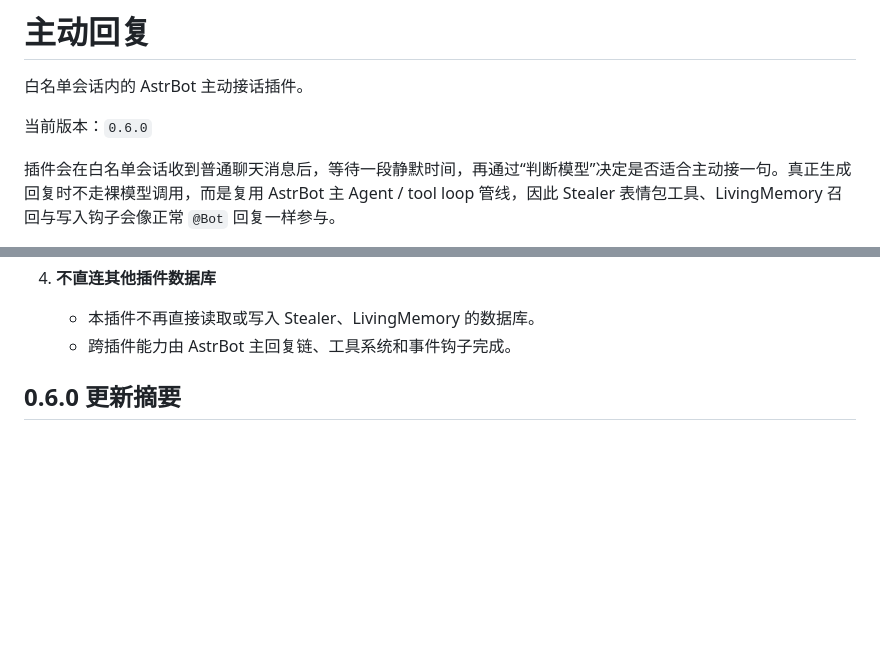
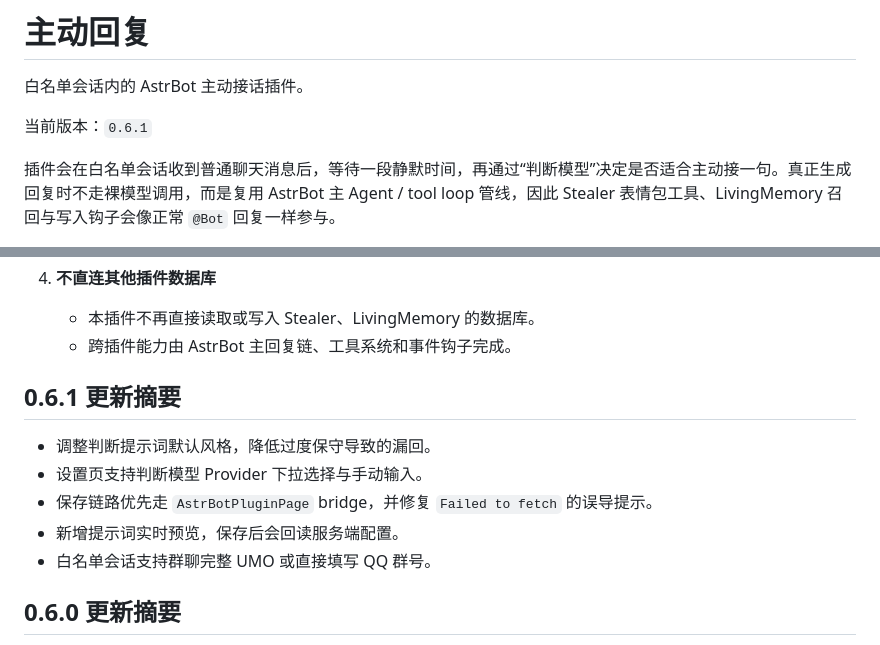
Before and after one commit to chengzhi-c/astrbot_plugin_self_initiated_reply, a Markdown page: README.md, 2 parts joined by grey strips. Rendered like a GitHub page; blank space fills up the shorter version.

Commit message:
docs: update README for v0.6.1

```diff
--- a/README.md
+++ b/README.md
@@ -2,7 +2,7 @@
 
 白名单会话内的 AstrBot 主动接话插件。
 
-当前版本：`0.6.0`
+当前版本：`0.6.1`
 
 插件会在白名单会话收到普通聊天消息后，等待一段静默时间，再通过“判断模型”决定是否适合主动接一句。真正生成回复时不走裸模型调用，而是复用 AstrBot 主 Agent / tool loop 管线，因此 Stealer 表情包工具、LivingMemory 召回与写入钩子会像正常 `@Bot` 回复一样参与。
 
@@ -30,6 +30,14 @@
 4. **不直连其他插件数据库**
    - 本插件不再直接读取或写入 Stealer、LivingMemory 的数据库。
    - 跨插件能力由 AstrBot 主回复链、工具系统和事件钩子完成。
+
+## 0.6.1 更新摘要
+
+- 调整判断提示词默认风格，降低过度保守导致的漏回。
+- 设置页支持判断模型 Provider 下拉选择与手动输入。
+- 保存链路优先走 `AstrBotPluginPage` bridge，并修复 `Failed to fetch` 的误导提示。
+- 新增提示词实时预览，保存后会回读服务端配置。
+- 白名单会话支持群聊完整 UMO 或直接填写 QQ 群号。
 
 ## 0.6.0 更新摘要
 
```
